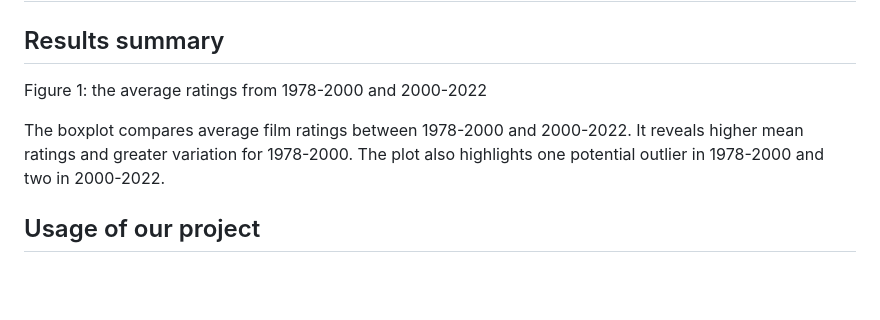
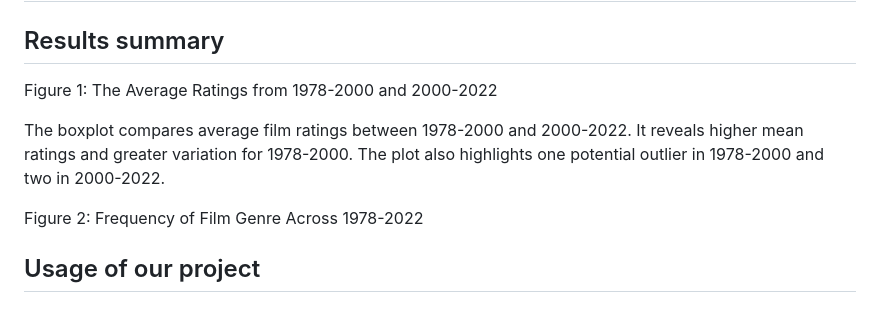
Before and after one commit to ginaaseo/stat184-sec2-ginaseo-madelinehughes-chelseasala, a Markdown page: README.md, the part around the change. Rendered like a GitHub page; blank space fills up the shorter version.

```diff
--- a/README.md
+++ b/README.md
@@ -30,8 +30,10 @@ Additional genre classification and historical context were derived from public
 
 ## Results summary
 
-Figure 1: the average ratings from 1978-2000 and 2000-2022
+Figure 1: The Average Ratings from 1978-2000 and 2000-2022
 
 The boxplot compares average film ratings between 1978-2000 and 2000-2022. It reveals higher mean ratings and greater variation for 1978-2000. The plot also highlights one potential outlier in 1978-2000 and two in 2000-2022.
 
+Figure 2: Frequency of Film Genre Across 1978-2022
+
 ## Usage of our project
```
